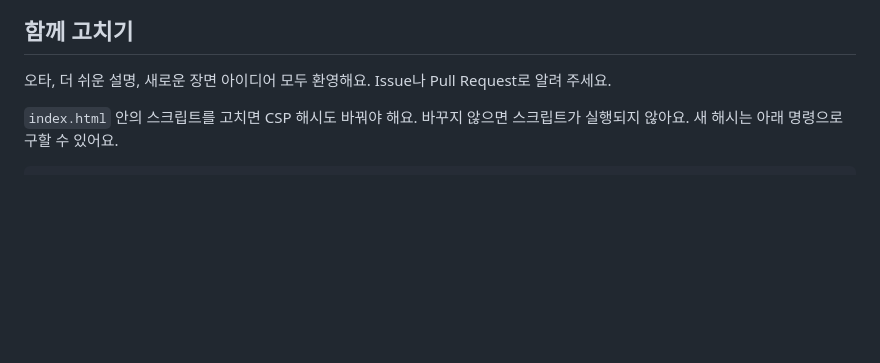
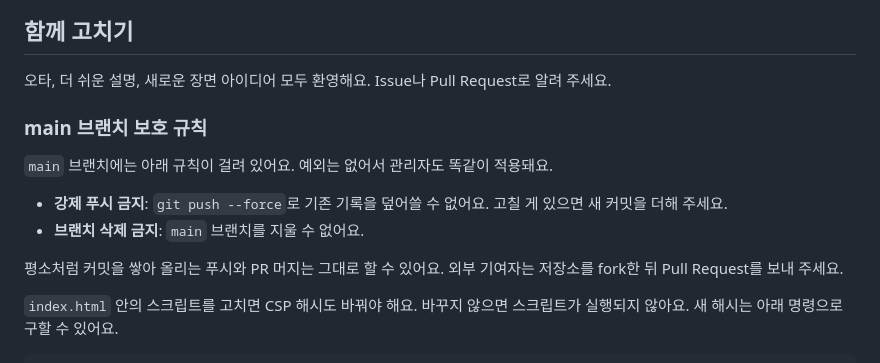
Before and after one commit to hongbuyong/github-for-beginners, a Markdown page: README.md, the part around the change. Drawn GitHub-style; blank space fills up the shorter version.

Commit message:
README에 main 브랜치 보호 규칙 안내 추가
Co-Authored-By: Claude Opus 5.5 <noreply@anthropic.com>

````diff
--- a/README.md
+++ b/README.md
@@ -48,6 +48,15 @@
 
 오타, 더 쉬운 설명, 새로운 장면 아이디어 모두 환영해요. Issue나 Pull Request로 알려 주세요.
 
+### main 브랜치 보호 규칙
+
+`main` 브랜치에는 아래 규칙이 걸려 있어요. 예외는 없어서 관리자도 똑같이 적용돼요.
+
+- **강제 푸시 금지**: `git push --force`로 기존 기록을 덮어쓸 수 없어요. 고칠 게 있으면 새 커밋을 더해 주세요.
+- **브랜치 삭제 금지**: `main` 브랜치를 지울 수 없어요.
+
+평소처럼 커밋을 쌓아 올리는 푸시와 PR 머지는 그대로 할 수 있어요. 외부 기여자는 저장소를 fork한 뒤 Pull Request를 보내 주세요.
+
 `index.html` 안의 스크립트를 고치면 CSP 해시도 바꿔야 해요. 바꾸지 않으면 스크립트가 실행되지 않아요. 새 해시는 아래 명령으로 구할 수 있어요.
 
 ```bash
````
